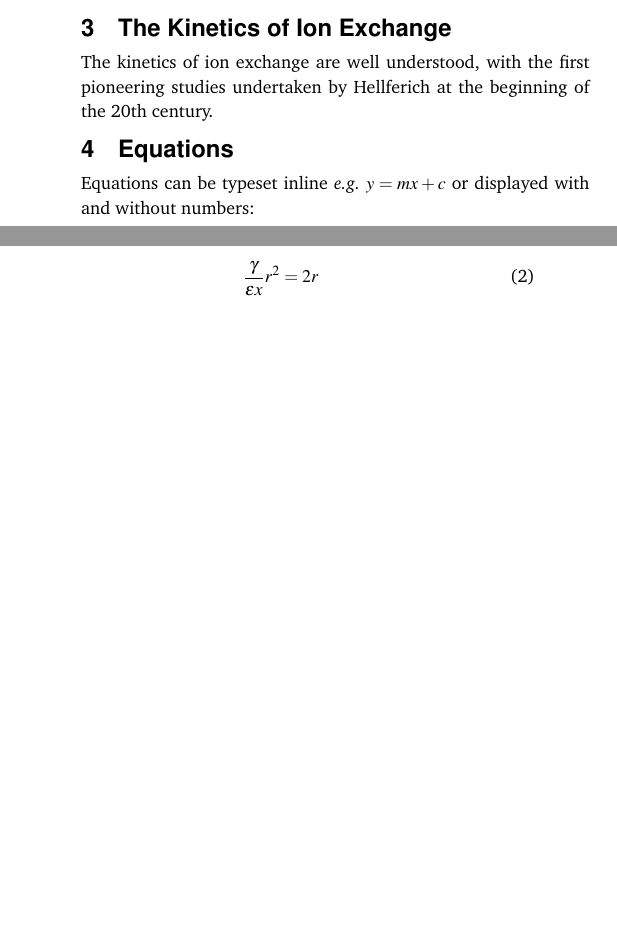
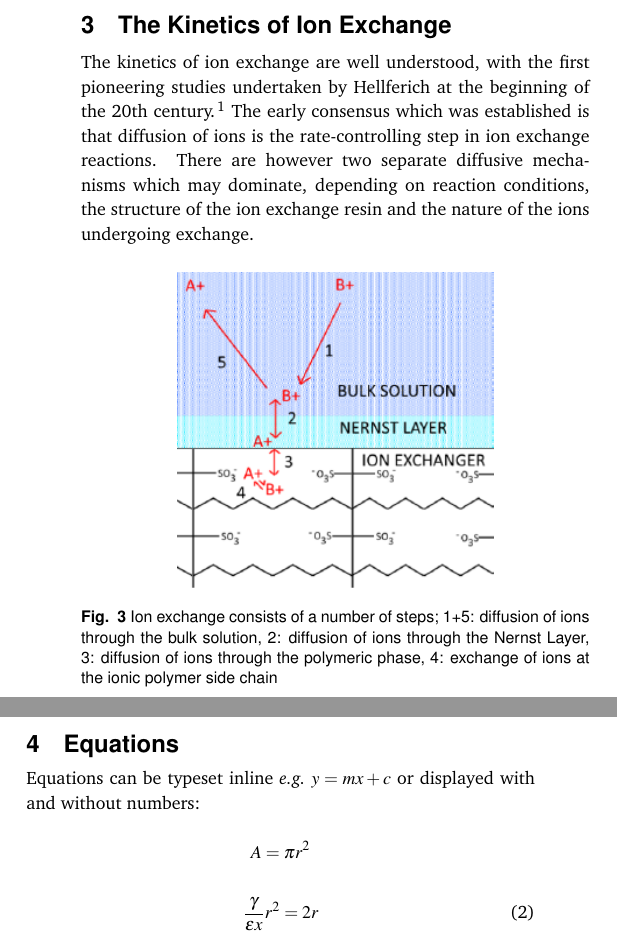
Before and after one commit to apapiez/PCCP-paper, a LaTeX document (rsc_art.tex): two parts of the columns of page 2 of 2, joined at a grey line, cut so that both start at the same text, the shorter picture padded with empty space. Compiled offline with pdfLaTeX.

Commit message:
Tuesday afternoon, 27.07.2016  Changes to be committed: 	new file:   images/types_of_diffusion.PNG 	modified:   rsc.bib 	modified:   rsc_art.aux 	modified:   rsc_art.bbl 	modified:   rsc_art.blg 	modified:   rsc_art.log 	modified:   rsc_art.pdf 	modified:   rsc_art.synctex.gz 	modified:   rsc_art.tex

```diff
--- a/rsc_art.tex
+++ b/rsc_art.tex
@@ -214,7 +214,12 @@ A typical ion exchange material consists of a crosslinked polymeric matrix conta
 SDVB based resins are particularly attractive due to the ease with which polymer beads of a well controlled size distribution may be obtained. This is achieved by inverse phase suspension free radical polymerization of the monomers in water.  As we shall later discuss, this size control is critical for the production of ion exchange resins which behave in a well defined and predictable manner.
 
 \section{The Kinetics of Ion Exchange}
-The kinetics of ion exchange are well understood, with the first pioneering studies undertaken by Hellferich at the beginning of the 20th century.
+The kinetics of ion exchange are well understood, with the first pioneering studies undertaken by Hellferich at the beginning of the 20th century.\cite{helfferich1962} The early consensus which was established is that diffusion of ions is the rate-controlling step in ion exchange reactions. There are however two separate diffusive mechanisms which may dominate, depending on reaction conditions, the structure of the ion exchange resin and the nature of the ions undergoing exchange.
+
+\begin{figure}[h !]
+	\centering\includegraphics[height=.3\textwidth]{images/types_of_diffusion}
+	\caption{Ion exchange consists of a number of steps; 1+5: diffusion of ions through the bulk solution, 2: diffusion of ions through the Nernst Layer, 3: diffusion of ions through the polymeric phase, 4: exchange of ions at the ionic polymer side chain}
+\end{figure}
 \section{Equations}
 
 Equations can be typeset inline \textit{e.g.}\ $ y = mx + c$ or displayed with and without numbers:
```
Also changed, not shown: rsc.bib (+8 -0 lines), images/types_of_diffusion.PNG (added), rsc_art.bbl, rsc_art.pdf, 4 other files.
